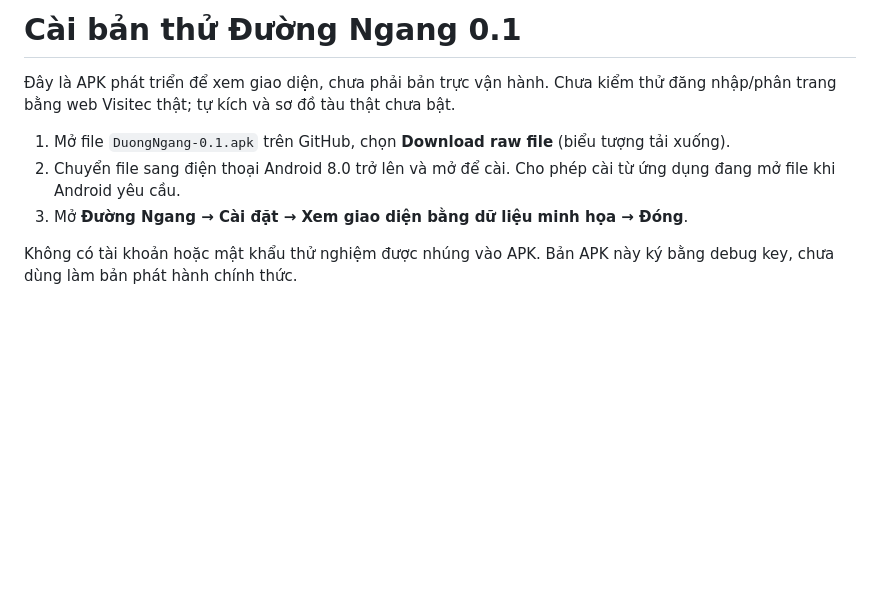
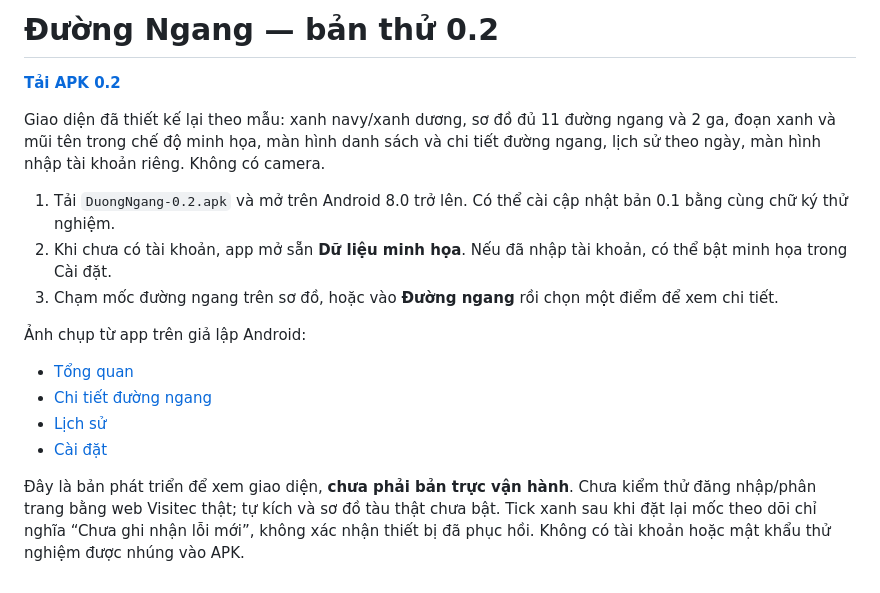
Before and after one commit to cuongthinkpad-ui/app-duong-ngang, a Markdown page: downloads/README.md, the part around the change. GitHub-like rendering; blank space fills up the shorter version.

```diff
--- a/downloads/README.md
+++ b/downloads/README.md
@@ -1,9 +1,18 @@
-# Cài bản thử Đường Ngang 0.1
+# Đường Ngang — bản thử 0.2
 
-Đây là APK phát triển để xem giao diện, chưa phải bản trực vận hành. Chưa kiểm thử đăng nhập/phân trang bằng web Visitec thật; tự kích và sơ đồ tàu thật chưa bật.
+**[Tải APK 0.2](https://github.com/cuongthinkpad-ui/app-duong-ngang/raw/refs/heads/main/downloads/DuongNgang-0.2.apk)**
 
-1. Mở file `DuongNgang-0.1.apk` trên GitHub, chọn **Download raw file** (biểu tượng tải xuống).
-2. Chuyển file sang điện thoại Android 8.0 trở lên và mở để cài. Cho phép cài từ ứng dụng đang mở file khi Android yêu cầu.
-3. Mở **Đường Ngang → Cài đặt → Xem giao diện bằng dữ liệu minh họa → Đóng**.
+Giao diện đã thiết kế lại theo mẫu: xanh navy/xanh dương, sơ đồ đủ 11 đường ngang và 2 ga, đoạn xanh và mũi tên trong chế độ minh họa, màn hình danh sách và chi tiết đường ngang, lịch sử theo ngày, màn hình nhập tài khoản riêng. Không có camera.
 
-Không có tài khoản hoặc mật khẩu thử nghiệm được nhúng vào APK. Bản APK này ký bằng debug key, chưa dùng làm bản phát hành chính thức.
+1. Tải `DuongNgang-0.2.apk` và mở trên Android 8.0 trở lên. Có thể cài cập nhật bản 0.1 bằng cùng chữ ký thử nghiệm.
+2. Khi chưa có tài khoản, app mở sẵn **Dữ liệu minh họa**. Nếu đã nhập tài khoản, có thể bật minh họa trong Cài đặt.
+3. Chạm mốc đường ngang trên sơ đồ, hoặc vào **Đường ngang** rồi chọn một điểm để xem chi tiết.
+
+Ảnh chụp từ app trên giả lập Android:
+
+- [Tổng quan](../docs/screenshots/overview-0.2.png)
+- [Chi tiết đường ngang](../docs/screenshots/detail-0.2.png)
+- [Lịch sử](../docs/screenshots/history-0.2.png)
+- [Cài đặt](../docs/screenshots/settings-0.2.png)
+
+Đây là bản phát triển để xem giao diện, **chưa phải bản trực vận hành**. Chưa kiểm thử đăng nhập/phân trang bằng web Visitec thật; tự kích và sơ đồ tàu thật chưa bật. Tick xanh sau khi đặt lại mốc theo dõi chỉ nghĩa “Chưa ghi nhận lỗi mới”, không xác nhận thiết bị đã phục hồi. Không có tài khoản hoặc mật khẩu thử nghiệm được nhúng vào APK.
```
Also changed, not shown: README.md (+18 -2 lines), docs/UI_REVIEW.md (added, +15 -0 lines), docs/screenshots/detail-0.2.png (added), docs/screenshots/history-0.2.png (added), docs/screenshots/overview-0.2.png (added), docs/screenshots/settings-0.2.png (added), 8 other files.
